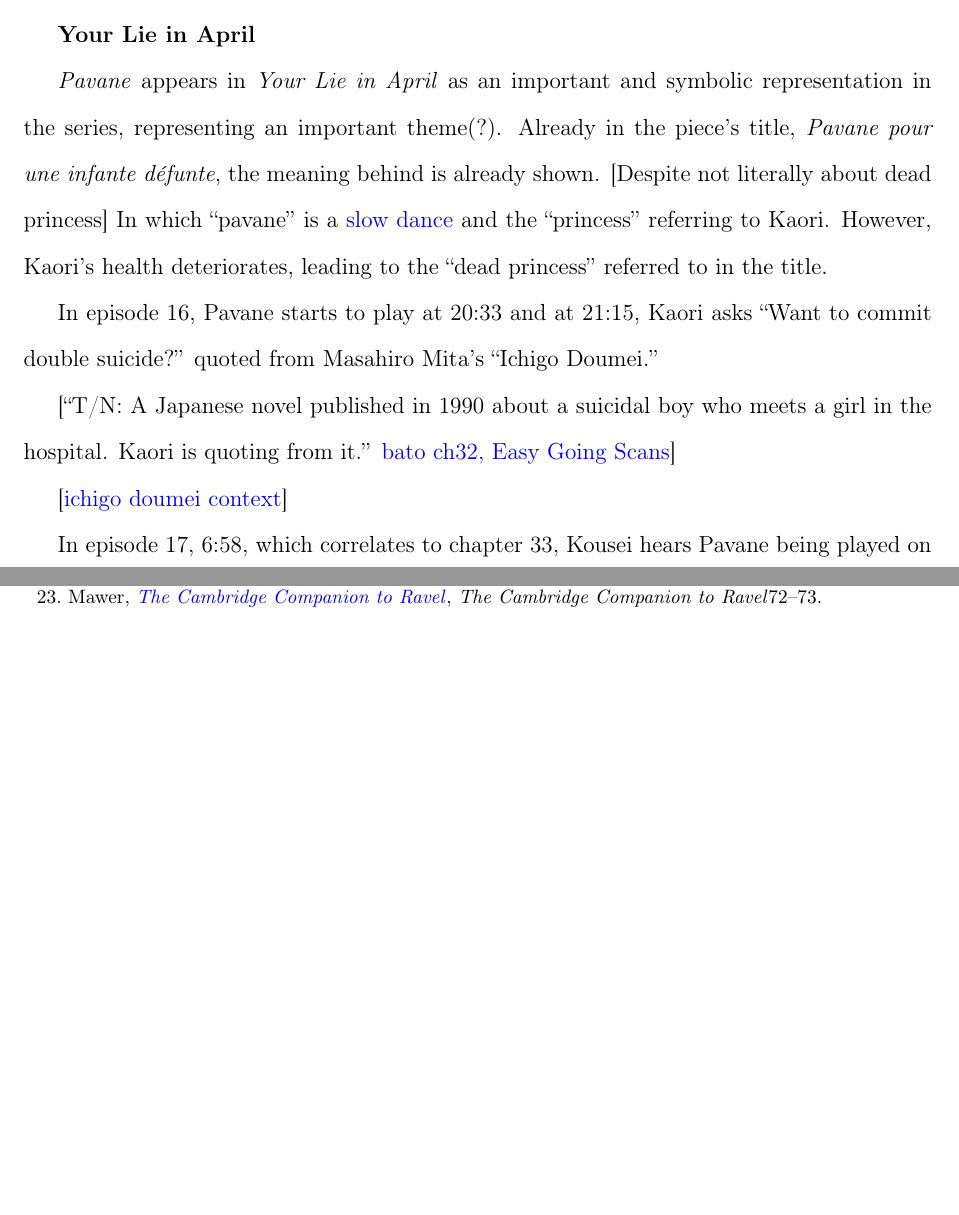
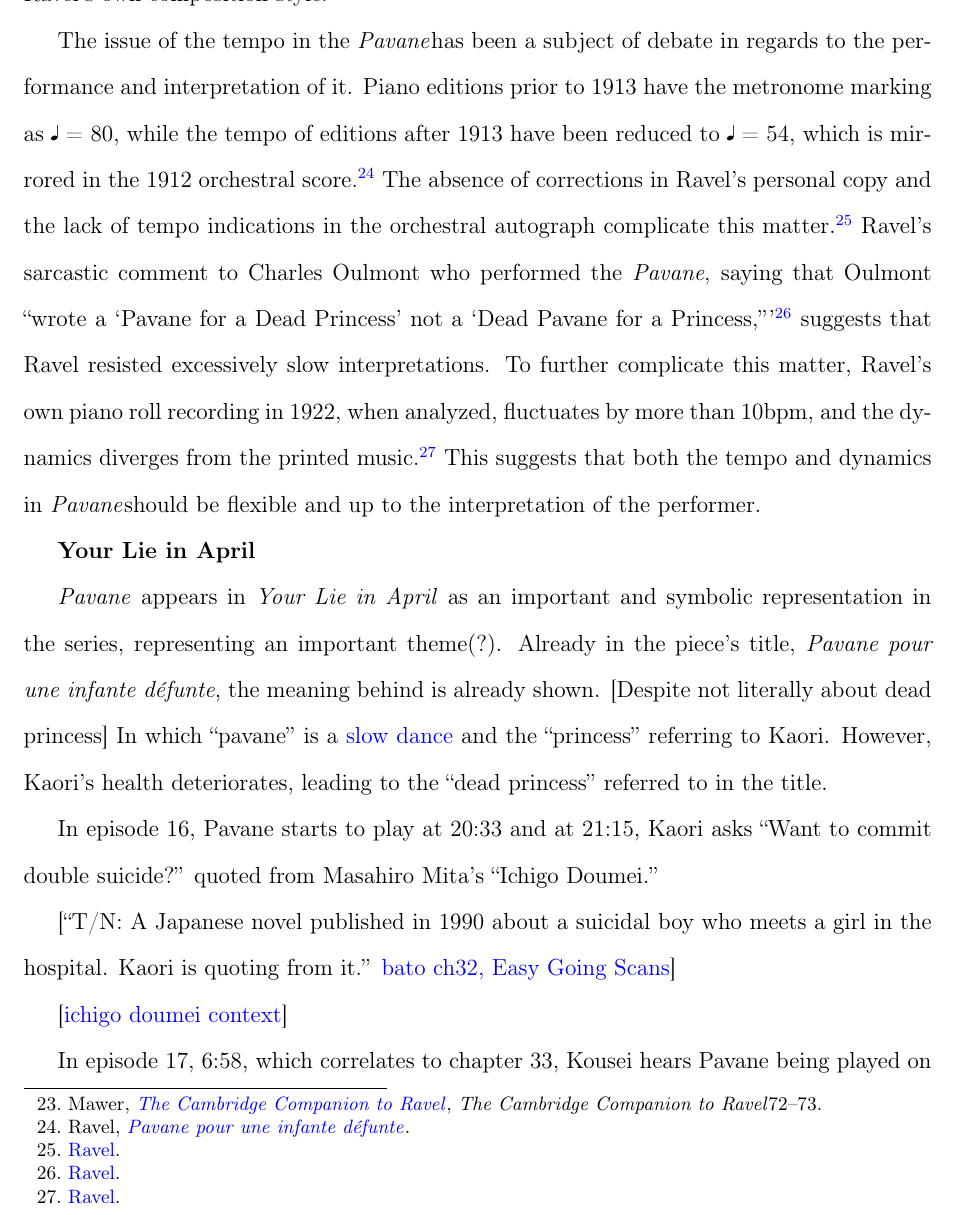
Before and after one commit to tlin118/Ravel, a LaTeX document (Ravel Paper.tex): two parts of page 3 of 4 before the commit and part of page 3 of 4 after it, the two joined at a grey line, cut at the place of the change, the shorter picture padded with empty space. Compiled offline with pdfLaTeX.

Commit message:
henle tempo

```diff
--- a/Ravel Paper.tex
+++ b/Ravel Paper.tex
@@ -5,6 +5,7 @@
 \usepackage{fancyhdr}
 \usepackage{csquotes}
 \usepackage[doublespacing]{setspace}
+\usepackage{musicography}
 \usepackage[colorlinks=true,allcolors=blue]{hyperref}
 
 \usepackage[notes,backend=biber]{biblatex-chicago}
@@ -79,6 +82,16 @@
   \Autocite[\textit{The Cambridge Companion to Ravel}72--73]{Mawer}
   Ultimately, this technique of harmonic ellipses became a defining element of Ravel's own composition style.
   \Autocite[\textit{The Cambridge Companion to Ravel}72--73]{Mawer}
+
+  The issue of the tempo in the \Pavane has been a subject of debate in regards to the performance and interpretation of it.
+  Piano editions prior to 1913 have the metronome marking as \musQuarter{} = 80, while the tempo of editions after 1913 have been reduced to \musQuarter{} = 54, which is mirrored in the 1912 orchestral score.
+  \Autocite{Pavane}
+  The absence of corrections in Ravel's personal copy and the lack of tempo indications in the orchestral autograph complicate this matter.
+  \Autocite{Pavane}
+  Ravel's sarcastic comment to Charles Oulmont who performed the \textit{Pavane}, saying that Oulmont ``wrote a `Pavane for a Dead Princess' not a `Dead Pavane for a Princess,''' \Autocite{Pavane} suggests that Ravel resisted excessively slow interpretations.
+  To further complicate this matter, Ravel's own piano roll recording in 1922, when analyzed, fluctuates by more than 10bpm, and the dynamics diverges from the printed music.
+  \Autocite{Pavane}
+  This suggests that both the tempo and dynamics in \Pavane should be flexible and up to the interpretation of the performer.
 
   % \item Ravel's orchestration
   % \begin{itemize}
```
Also changed, not shown: Ravel Paper.pdf, Ravel Paper.tex (4 more changed lines), 1 other file.
